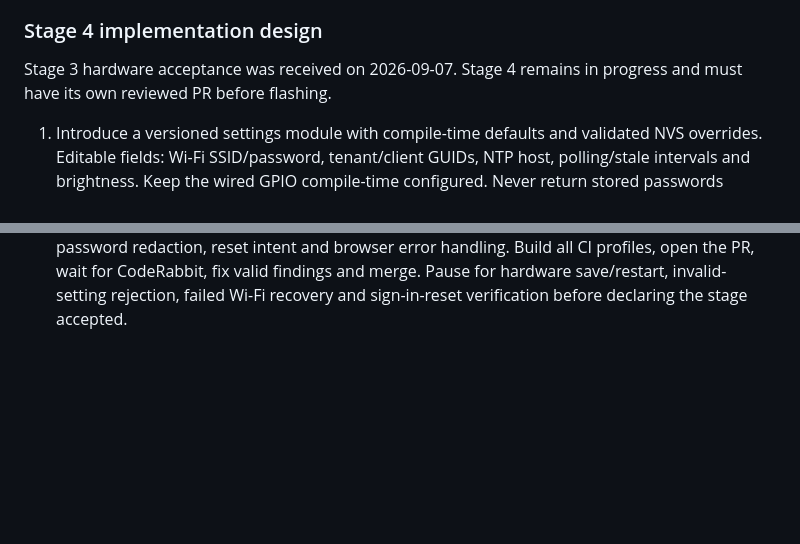
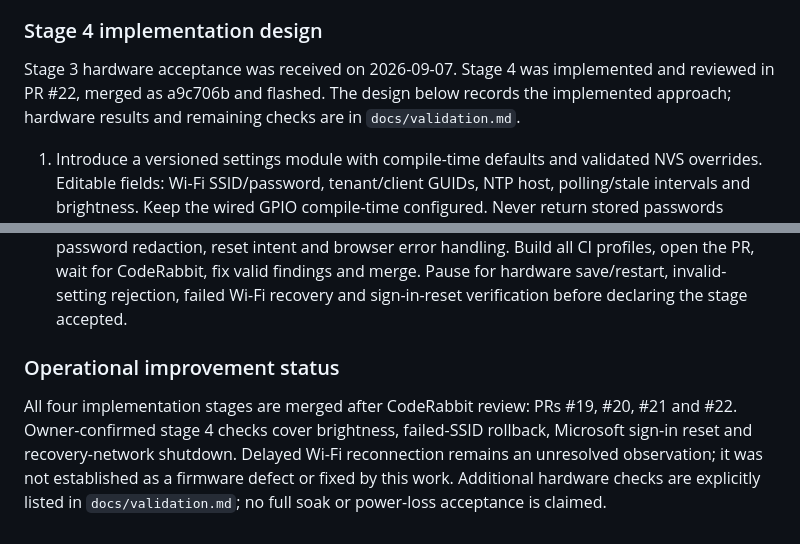
Before and after one commit to tobylo/daddy-status, a Markdown page: docs/refactoring-plan.md, 2 parts joined by grey strips. GitHub-like rendering; blank space fills up the shorter version.

```diff
--- a/docs/refactoring-plan.md
+++ b/docs/refactoring-plan.md
@@ -45,8 +45,10 @@ checkpoint without the owner's results.
 
 ### Stage 4 implementation design
 
-Stage 3 hardware acceptance was received on 2026-09-07. Stage 4 remains in
-progress and must have its own reviewed PR before flashing.
+Stage 3 hardware acceptance was received on 2026-09-07. Stage 4 was implemented
+and reviewed in PR #22, merged as a9c706b and flashed. The design below records
+the implemented approach; hardware results and remaining checks are in
+`docs/validation.md`.
 
 1. Introduce a versioned settings module with compile-time defaults and validated
    NVS overrides. Editable fields: Wi-Fi SSID/password, tenant/client GUIDs, NTP
@@ -73,3 +75,14 @@ progress and must have its own reviewed PR before flashing.
    Build all CI profiles, open the PR, wait for CodeRabbit, fix valid findings and
    merge. Pause for hardware save/restart, invalid-setting rejection, failed Wi-Fi
    recovery and sign-in-reset verification before declaring the stage accepted.
+
+
+### Operational improvement status
+
+All four implementation stages are merged after CodeRabbit review:
+PRs #19, #20, #21 and #22. Owner-confirmed stage 4 checks cover brightness,
+failed-SSID
+rollback, Microsoft sign-in reset and recovery-network shutdown. Delayed Wi-Fi
+reconnection remains an unresolved observation; it was not established as a
+firmware defect or fixed by this work. Additional hardware checks are explicitly
+listed in `docs/validation.md`; no full soak or power-loss acceptance is claimed.
```
Also changed, not shown: docs/validation.md (+30 -3 lines).
